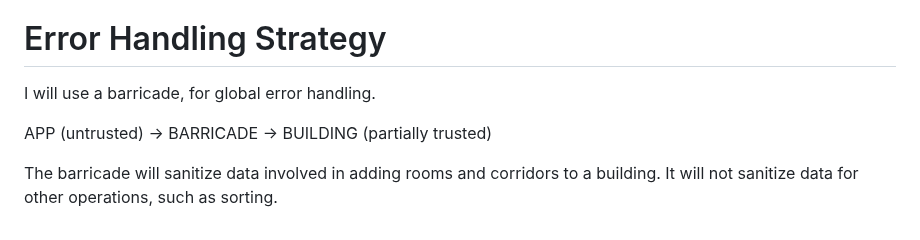
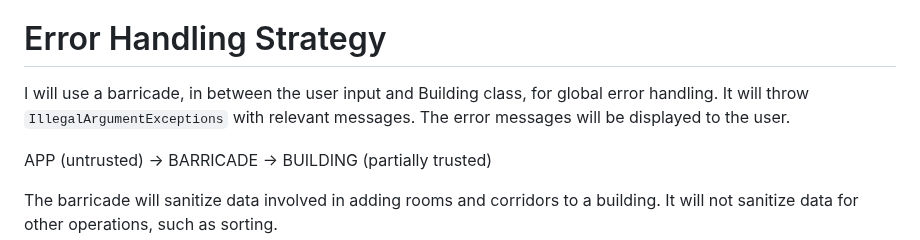
Before and after one commit to elianamusser/exploration, a Markdown page: doc/ErrorHandling.md, the part around one of its changes. Rendered like a GitHub page.

Commit message:
doc/ErrorHandling.md updated from https://stackedit.io/

```diff
--- a/doc/ErrorHandling.md
+++ b/doc/ErrorHandling.md
@@ -30,7 +30,8 @@ Other Requirements:
 
 # Error Handling Strategy
 
-I will use a barricade, for global error handling.
+I will use a barricade, in between the user input and Building class, for global error handling.
+It will throw `IllegalArgumentExceptions` with relevant messages. The error messages will be displayed to the user.
 
 APP (untrusted) -> BARRICADE -> BUILDING (partially trusted)
 
```
Also changed, not shown: other parts of doc/ErrorHandling.md (+11 -11 lines).
